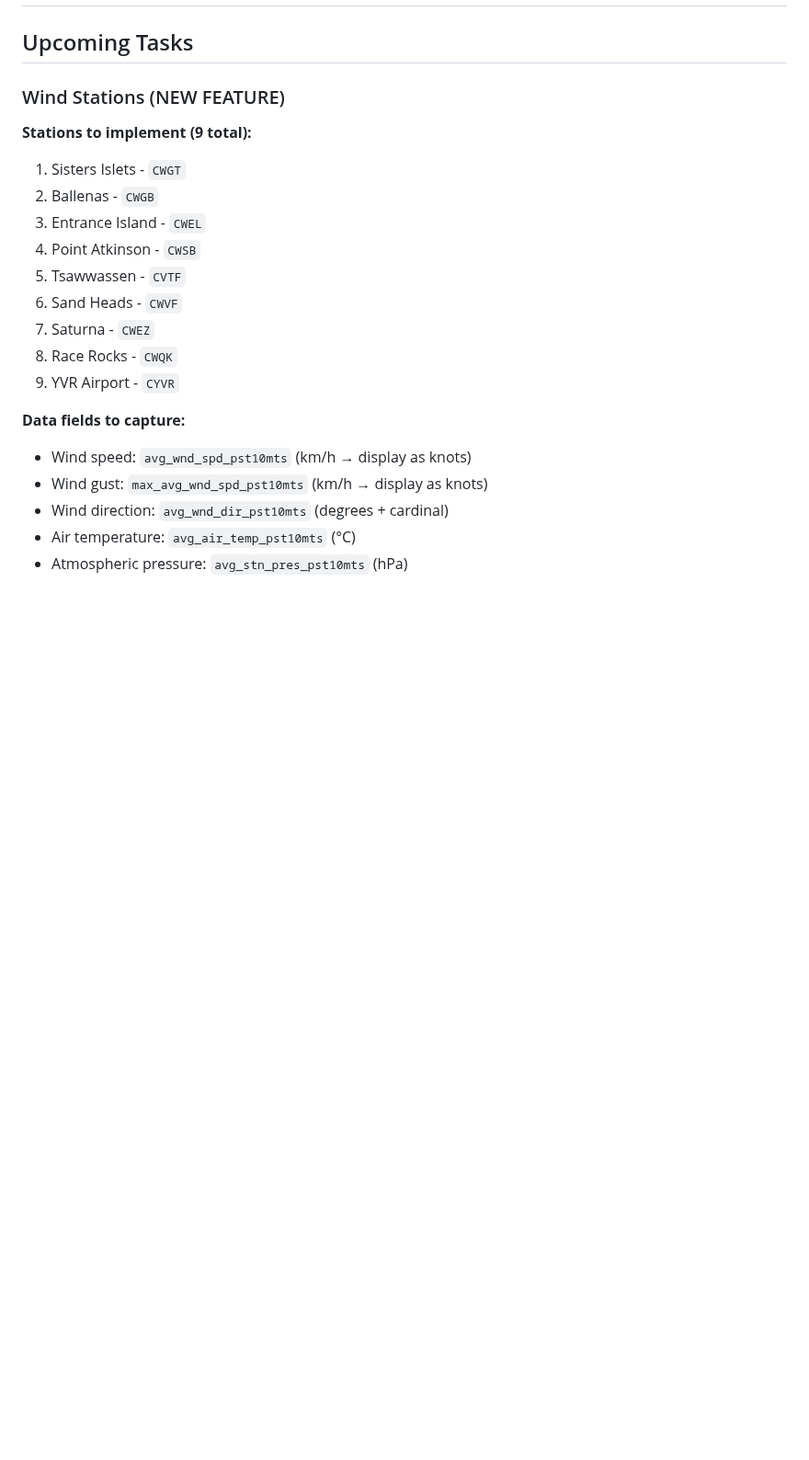
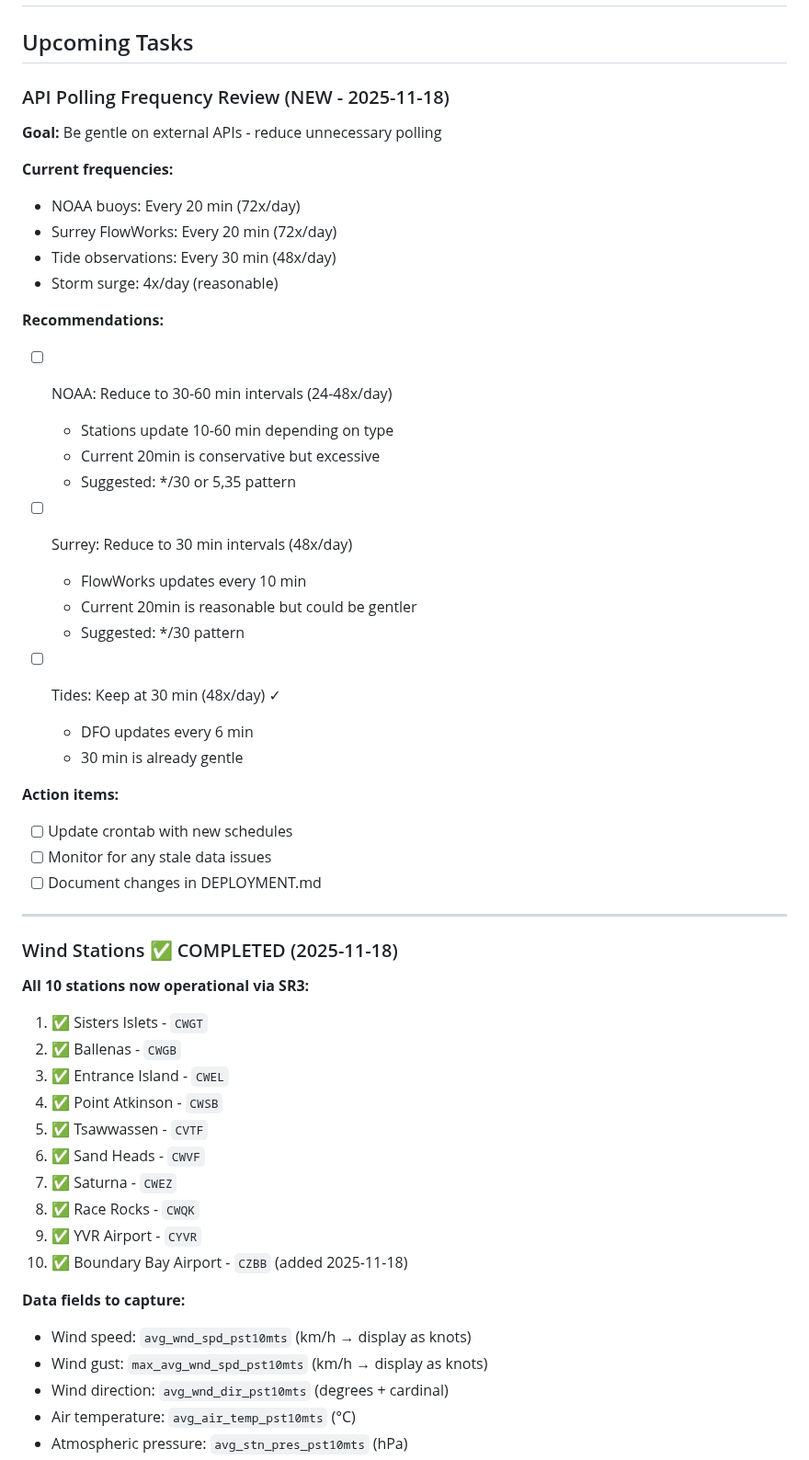
Before and after one commit to Keelando/surf-website, a Markdown page: docs/project/TODO.md, the part around the change. Shown at 92% size. Drawn GitHub-style; blank space fills up the shorter version.

Commit message:
Update TODO: Mark wind stations complete, add API polling review

```diff
--- a/docs/project/TODO.md
+++ b/docs/project/TODO.md
@@ -2,18 +2,51 @@
 
 ## Upcoming Tasks
 
-### Wind Stations (NEW FEATURE)
+### API Polling Frequency Review (NEW - 2025-11-18)
 
-**Stations to implement (9 total):**
-1. Sisters Islets - `CWGT`
-2. Ballenas - `CWGB`
-3. Entrance Island - `CWEL`
-4. Point Atkinson - `CWSB`
-5. Tsawwassen - `CVTF`
-6. Sand Heads - `CWVF`
-7. Saturna - `CWEZ`
-8. Race Rocks - `CWQK`
-9. YVR Airport - `CYVR`
+**Goal:** Be gentle on external APIs - reduce unnecessary polling
+
+**Current frequencies:**
+- NOAA buoys: Every 20 min (72x/day)
+- Surrey FlowWorks: Every 20 min (72x/day)
+- Tide observations: Every 30 min (48x/day)
+- Storm surge: 4x/day (reasonable)
+
+**Recommendations:**
+- [ ] NOAA: Reduce to 30-60 min intervals (24-48x/day)
+  - Stations update 10-60 min depending on type
+  - Current 20min is conservative but excessive
+  - Suggested: */30 or 5,35 pattern
+
+- [ ] Surrey: Reduce to 30 min intervals (48x/day)
+  - FlowWorks updates every 10 min
+  - Current 20min is reasonable but could be gentler
+  - Suggested: */30 pattern
+
+- [ ] Tides: Keep at 30 min (48x/day) ✓
+  - DFO updates every 6 min
+  - 30 min is already gentle
+
+**Action items:**
+- [ ] Update crontab with new schedules
+- [ ] Monitor for any stale data issues
+- [ ] Document changes in DEPLOYMENT.md
+
+---
+
+### Wind Stations ✅ COMPLETED (2025-11-18)
+
+**All 10 stations now operational via SR3:**
+1. ✅ Sisters Islets - `CWGT`
+2. ✅ Ballenas - `CWGB`
+3. ✅ Entrance Island - `CWEL`
+4. ✅ Point Atkinson - `CWSB`
+5. ✅ Tsawwassen - `CVTF`
+6. ✅ Sand Heads - `CWVF`
+7. ✅ Saturna - `CWEZ`
+8. ✅ Race Rocks - `CWQK`
+9. ✅ YVR Airport - `CYVR`
+10. ✅ Boundary Bay Airport - `CZBB` (added 2025-11-18)
 
 **Data fields to capture:**
 - Wind speed: `avg_wnd_spd_pst10mts` (km/h → display as knots)
```
